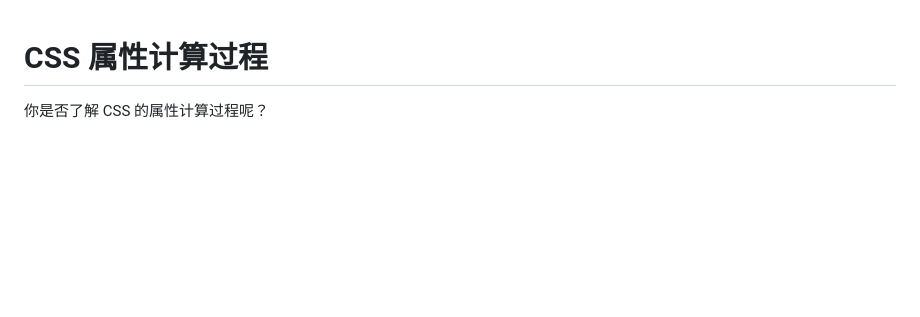
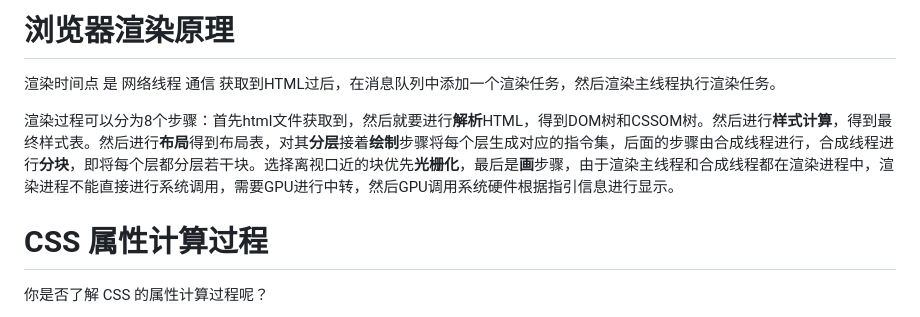
Before and after one commit to Mokiru/Frontstudy, a Markdown page: 浏览器渲染原理/浏览器渲染原理.md, the part around the change. Rendered like a GitHub page; blank space fills up the shorter version.

Commit message:
浏览器渲染原理

```diff
--- a/浏览器渲染原理/浏览器渲染原理.md
+++ b/浏览器渲染原理/浏览器渲染原理.md
@@ -1,3 +1,9 @@
+# 浏览器渲染原理
+
+渲染时间点 是 网络线程 通信 获取到HTML过后，在消息队列中添加一个渲染任务，然后渲染主线程执行渲染任务。
+
+渲染过程可以分为8个步骤：首先html文件获取到，然后就要进行**解析**HTML，得到DOM树和CSSOM树。然后进行**样式计算**，得到最终样式表。然后进行**布局**得到布局表，对其**分层**接着**绘制**步骤将每个层生成对应的指令集，后面的步骤由合成线程进行，合成线程进行**分块**，即将每个层都分层若干块。选择离视口近的块优先**光栅化**，最后是**画**步骤，由于渲染主线程和合成线程都在渲染进程中，渲染进程不能直接进行系统调用，需要GPU进行中转，然后GPU调用系统硬件根据指引信息进行显示。
+
 # CSS 属性计算过程
 
 你是否了解 CSS 的属性计算过程呢？
```
